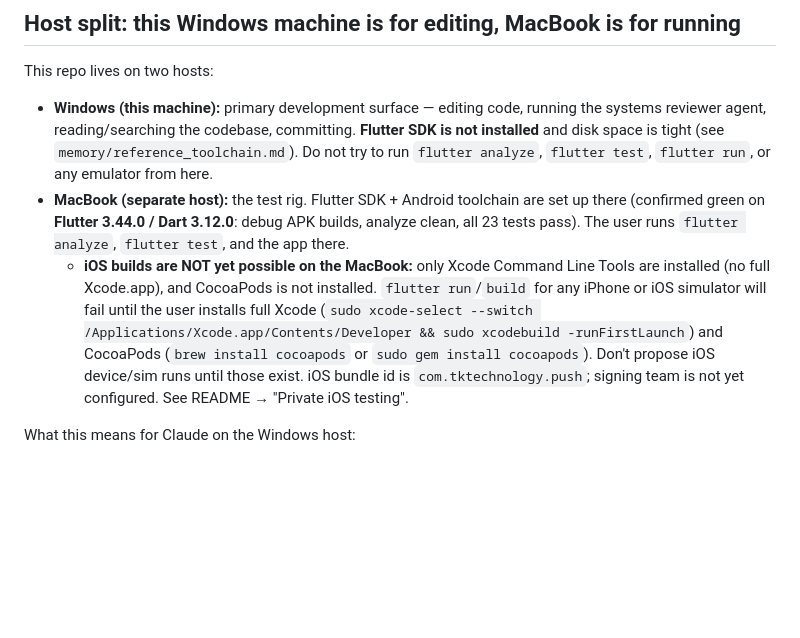
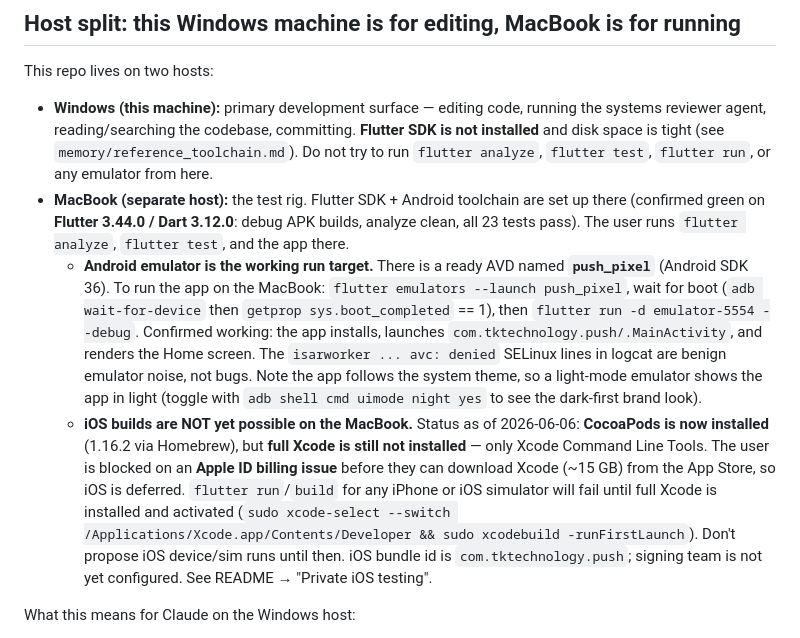
Before and after one commit to RellG/push., a Markdown page: CLAUDE.md, the part around the change. Drawn GitHub-style; blank space fills up the shorter version.

Commit message:
docs: update MacBook toolchain status in CLAUDE.md
- Android emulator push_pixel (emulator-5554) is the confirmed working run
  target; document the launch+run sequence and that the app renders Home.
- CocoaPods now installed (1.16.2); full Xcode still pending, blocked on an
  Apple ID billing issue, so iOS device/sim runs remain deferred.

Co-Authored-By: Claude Opus 4.8 <noreply@anthropic.com>

```diff
--- a/CLAUDE.md
+++ b/CLAUDE.md
@@ -95,7 +95,8 @@ This repo lives on two hosts:
 
 - **Windows (this machine):** primary development surface — editing code, running the systems reviewer agent, reading/searching the codebase, committing. **Flutter SDK is not installed** and disk space is tight (see `memory/reference_toolchain.md`). Do not try to run `flutter analyze`, `flutter test`, `flutter run`, or any emulator from here.
 - **MacBook (separate host):** the test rig. Flutter SDK + Android toolchain are set up there (confirmed green on **Flutter 3.44.0 / Dart 3.12.0**: debug APK builds, analyze clean, all 23 tests pass). The user runs `flutter analyze`, `flutter test`, and the app there.
-  - **iOS builds are NOT yet possible on the MacBook:** only Xcode Command Line Tools are installed (no full Xcode.app), and CocoaPods is not installed. `flutter run`/`build` for any iPhone or iOS simulator will fail until the user installs full Xcode (`sudo xcode-select --switch /Applications/Xcode.app/Contents/Developer && sudo xcodebuild -runFirstLaunch`) and CocoaPods (`brew install cocoapods` or `sudo gem install cocoapods`). Don't propose iOS device/sim runs until those exist. iOS bundle id is `com.tktechnology.push`; signing team is not yet configured. See README → "Private iOS testing".
+  - **Android emulator is the working run target.** There is a ready AVD named **`push_pixel`** (Android SDK 36). To run the app on the MacBook: `flutter emulators --launch push_pixel`, wait for boot (`adb wait-for-device` then `getprop sys.boot_completed` == 1), then `flutter run -d emulator-5554 --debug`. Confirmed working: the app installs, launches `com.tktechnology.push/.MainActivity`, and renders the Home screen. The `isarworker ... avc: denied` SELinux lines in logcat are benign emulator noise, not bugs. Note the app follows the system theme, so a light-mode emulator shows the app in light (toggle with `adb shell cmd uimode night yes` to see the dark-first brand look).
+  - **iOS builds are NOT yet possible on the MacBook.** Status as of 2026-06-06: **CocoaPods is now installed** (1.16.2 via Homebrew), but **full Xcode is still not installed** — only Xcode Command Line Tools. The user is blocked on an **Apple ID billing issue** before they can download Xcode (~15 GB) from the App Store, so iOS is deferred. `flutter run`/`build` for any iPhone or iOS simulator will fail until full Xcode is installed and activated (`sudo xcode-select --switch /Applications/Xcode.app/Contents/Developer && sudo xcodebuild -runFirstLaunch`). Don't propose iOS device/sim runs until then. iOS bundle id is `com.tktechnology.push`; signing team is not yet configured. See README → "Private iOS testing".
 
 What this means for Claude on the Windows host:
 
```
